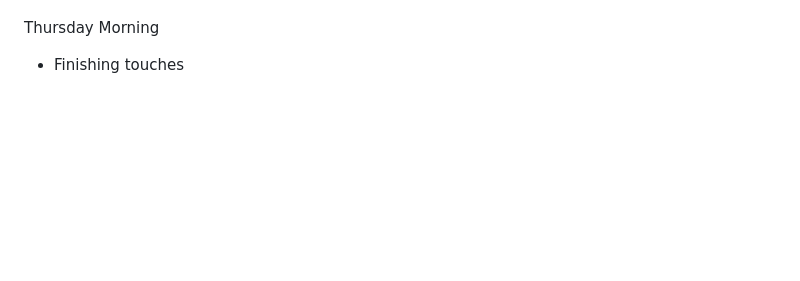
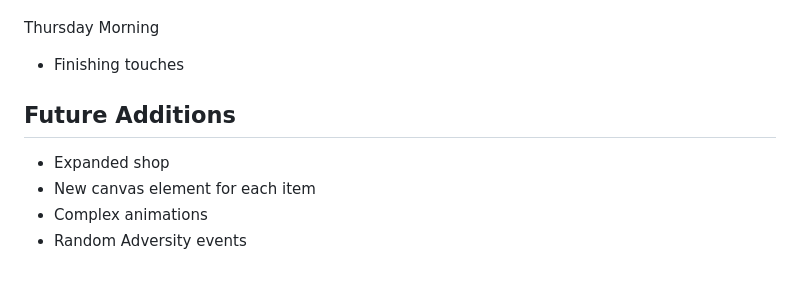
Before and after one commit to heyspence/nugget_rush_tycoon, a Markdown page: README.md, the part around the change printed below. GitHub-like rendering; blank space fills up the shorter version.

```diff
--- a/README.md
+++ b/README.md
@@ -54,6 +70,11 @@ Wednesday
 Thursday Morning
 * Finishing touches
 
+## Future Additions
+* Expanded shop
+* New canvas element for each item
+* Complex animations
+* Random Adversity events
 
 
 [View Wireframe]: https://wireframe.cc/foA2oU
```
Also changed, not shown: other parts of README.md (+23 -7 lines), assets/canvassnippet.png (added), assets/rewardsnippet.png (added), assets/wireframe.png (added), 16 other files.
